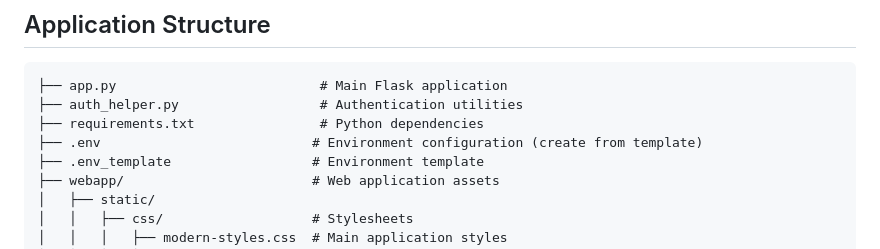
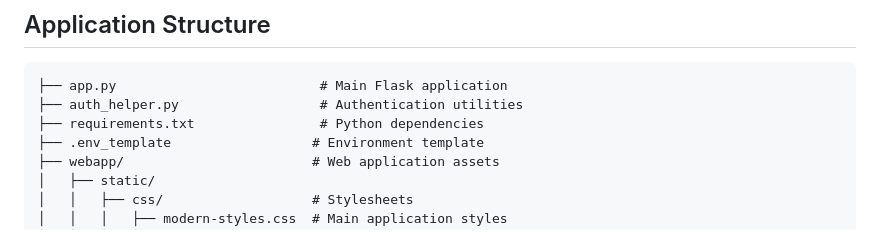
Before and after one commit to MicrosoftTranslator/adapct4python, a Markdown page: README.md, the part around the change. Rendered like a GitHub page.

Commit message:
Update README.md
removed .env from directory structure.

```diff
--- a/README.md
+++ b/README.md
@@ -151,7 +151,6 @@ Adaptive Custom Translation is a cutting-edge translation feature leveraging LLM
 ├── app.py                          # Main Flask application
 ├── auth_helper.py                  # Authentication utilities
 ├── requirements.txt                # Python dependencies
-├── .env                           # Environment configuration (create from template)
 ├── .env_template                  # Environment template
 ├── webapp/                        # Web application assets
 │   ├── static/
```
